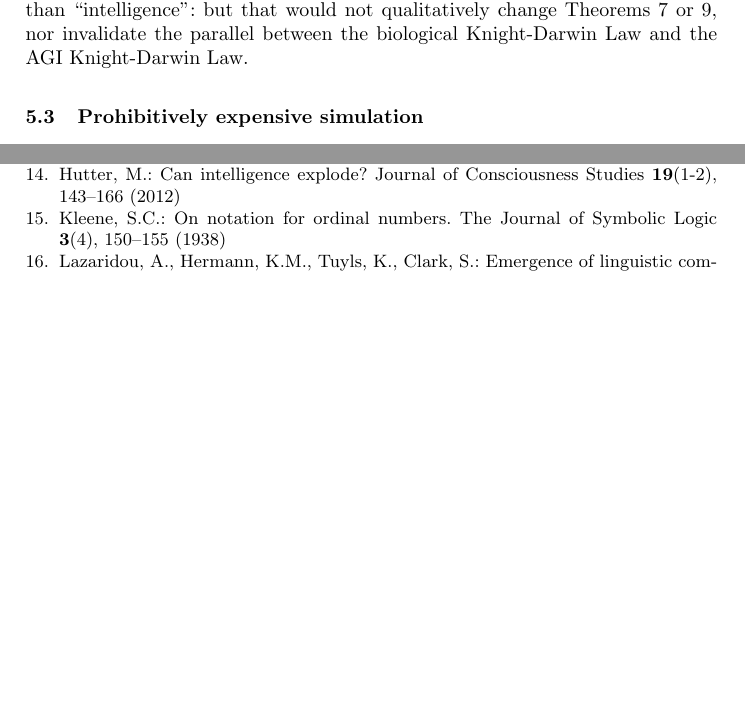
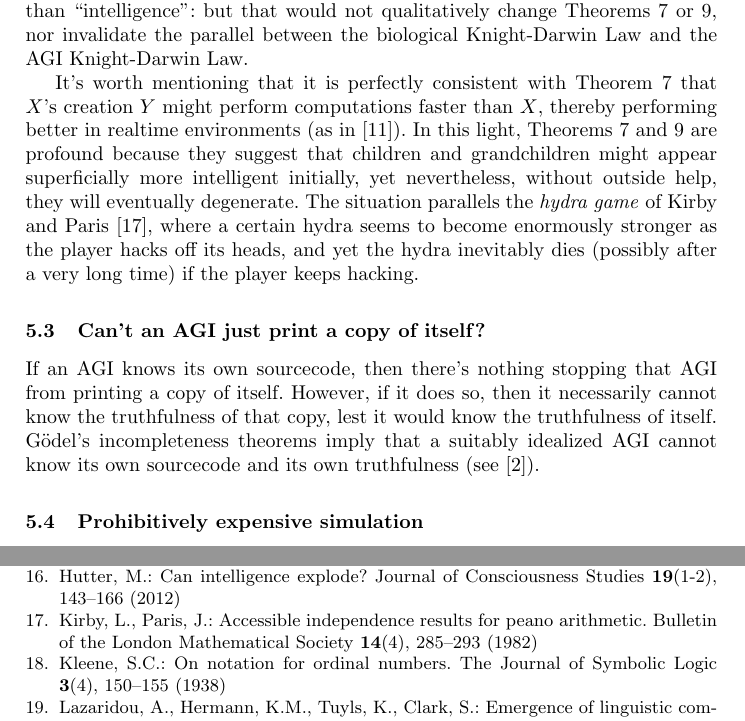
Before and after one commit to semitrivial/agikd, a LaTeX thesis (agikd.tex, which reads agikd.bib): two parts of pages 8 and 10 of 10, joined at a grey line, cut so that both start at the same text, the shorter picture padded with empty space. Compiled offline with pdfLaTeX.

Commit message:
Cite Gavane, Kirby and Paris

```diff
--- a/agikd.bib
+++ b/agikd.bib
@@ -348,0 +355 @@
+  number={3},
@@ -348,0 +362,9 @@
+  title={Accessible independence results for Peano arithmetic},
+  author={Kirby, Laurie and Paris, Jeff},
+  journal={Bulletin of the London Mathematical Society},
+  volume={14},
+  number={4},
+  pages={285--293},
+  year={1982},
+  publisher={Wiley Online Library}
+}
--- a/agikd.tex
+++ b/agikd.tex
@@ -498,6 +498,27 @@ Theorems \ref{maintheorem} or \ref{maintheorem2}, nor
 invalidate the parallel between the biological Knight-Darwin Law and the
 AGI Knight-Darwin Law.
 
+It's worth mentioning that it is perfectly consistent with
+Theorem \ref{maintheorem} that $X$'s creation $Y$ might perform computations faster
+than $X$, thereby performing better in realtime environments (as in \cite{gavane}).
+In this light, Theorems \ref{maintheorem} and \ref{maintheorem2} are profound because
+they suggest that children and grandchildren might appear superficially more intelligent
+initially, yet nevertheless, without outside help, they will eventually degenerate.
+The situation parallels the \emph{hydra game} of
+Kirby and Paris \cite{kirby1982accessible}, where a certain hydra
+seems to become enormously stronger as the player hacks off its heads, and yet
+the hydra inevitably dies (possibly after a very long time) if the player keeps hacking.
+
+\subsection{Can't an AGI just print a copy of itself?}
+
+If an AGI knows its own sourcecode, then there's nothing stopping that
+AGI from printing a copy of itself.
+However, if it does so, then it necessarily cannot know the truthfulness of that
+copy, lest it would know the truthfulness of itself.
+G\"odel's incompleteness theorems imply that a suitably idealized AGI cannot know
+its own sourcecode
+and its own truthfulness (see \cite{alexander2014machine}).
+
 \subsection{Prohibitively expensive simulation}
 
 The reader might object that Theorem \ref{maintheorem} breaks down if $Y$ is prohibitively
```
Also changed, not shown: agikd.bib (12 more changed lines).
